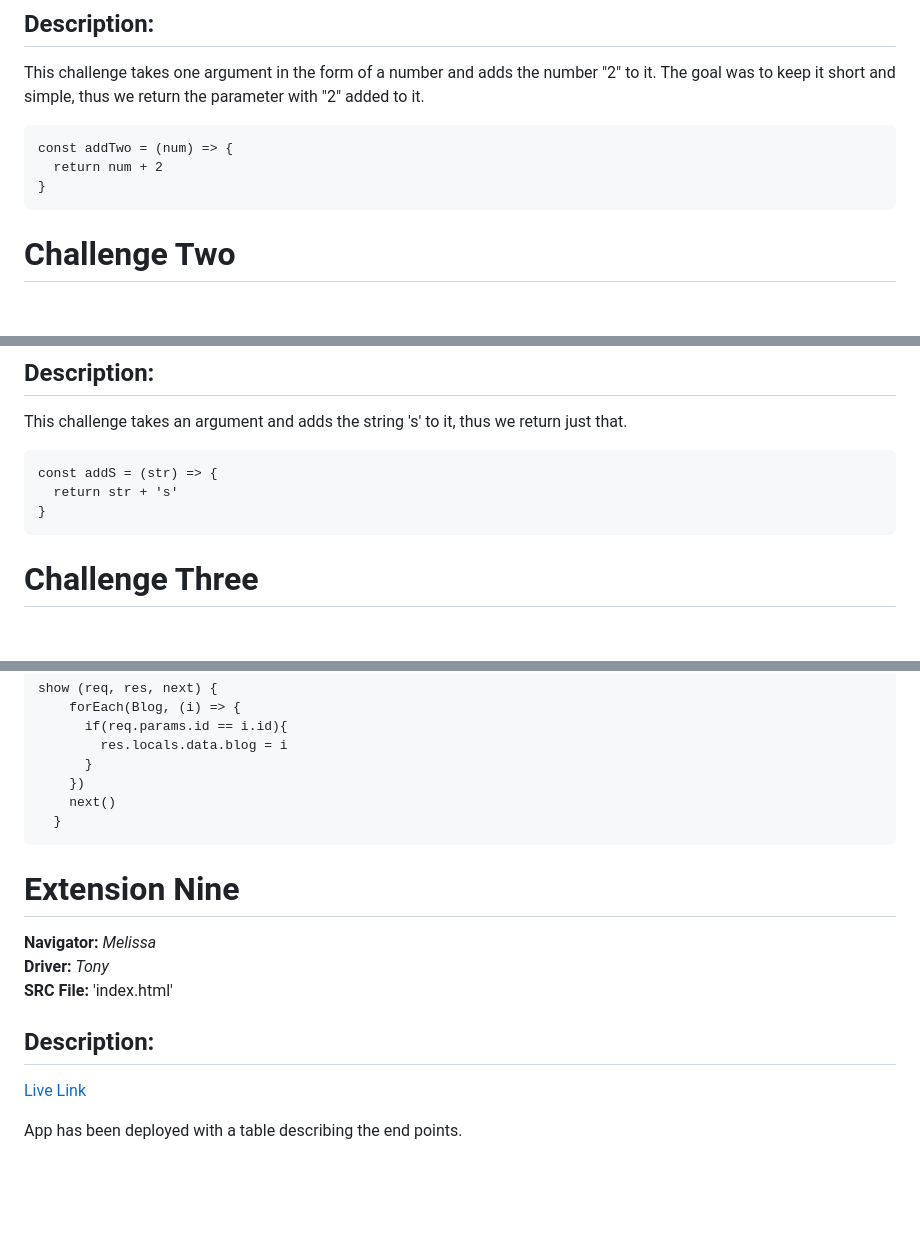
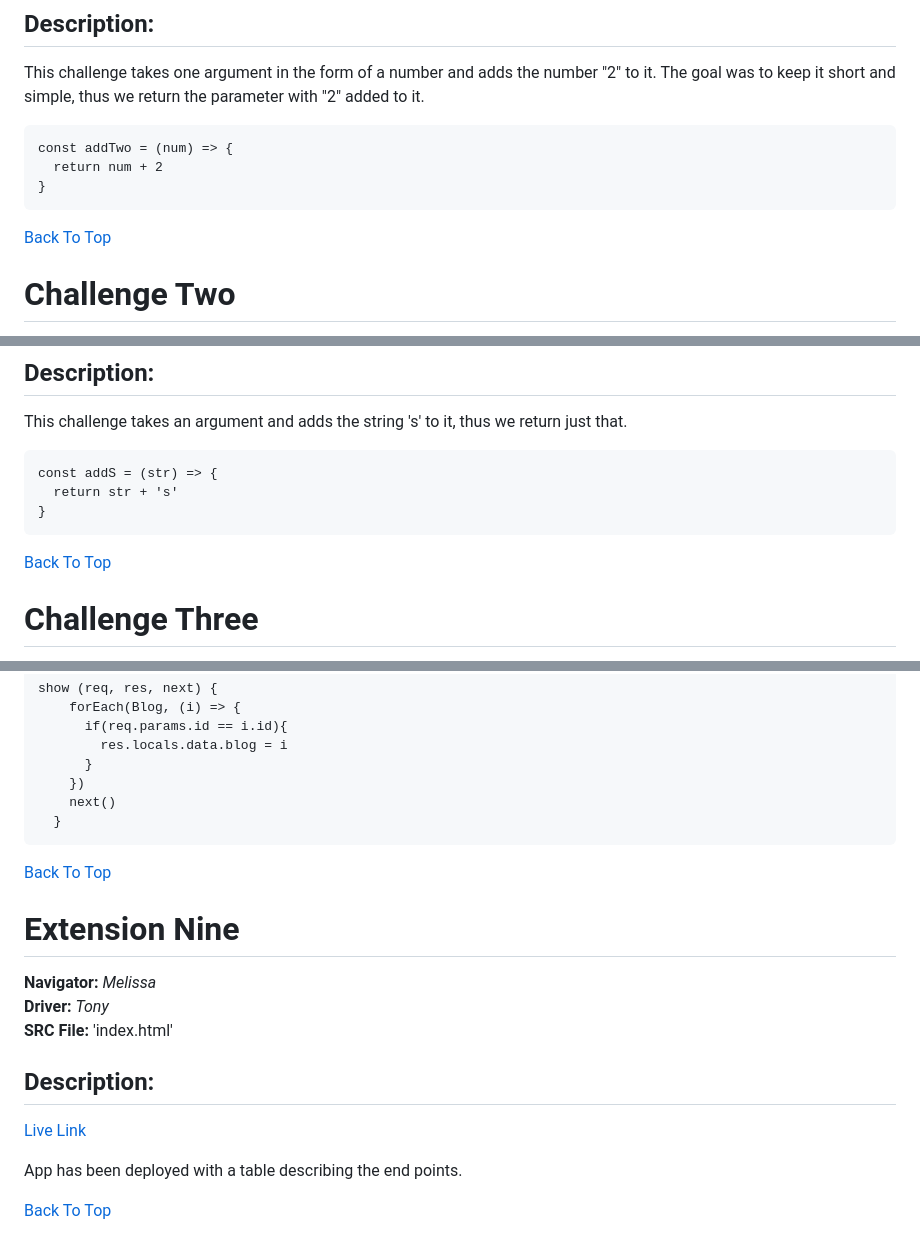
Before and after one commit to ma867/pairprogramming, a Markdown page: README.md, 3 parts joined by grey strips. Rendered like a GitHub page; blank space fills up the shorter version.

Commit message:
added a back to top link for all sections

````diff
--- a/README.md
+++ b/README.md
@@ -31,6 +31,8 @@ const addTwo = (num) => {
 }
 ```
 
+[Back To Top](#table-of-contents)
+
 # Challenge Two
 **Navigator:** *Tony* <br />
 **Driver:** *Melissa* <br />
@@ -44,6 +46,8 @@ const addS = (str) => {
   return str + 's'
 }
 ```
+
+[Back To Top](#table-of-contents)
 
 # Challenge Three
 **Navigator:** *Melissa* <br />
@@ -351,6 +375,8 @@ show (req, res, next) {
   }
 ```
 
+[Back To Top](#table-of-contents)
+
 # Extension Nine
 **Navigator:** *Melissa* <br />
 **Driver:** *Tony* <br />
@@ -360,3 +386,5 @@ show (req, res, next) {
 [Live Link](https://peer-programming.herokuapp.com/)
 
 App has been deployed with a table describing the end points.
+
+[Back To Top](#table-of-contents)
````
Also changed, not shown: other parts of README.md (+20 -0 lines).
